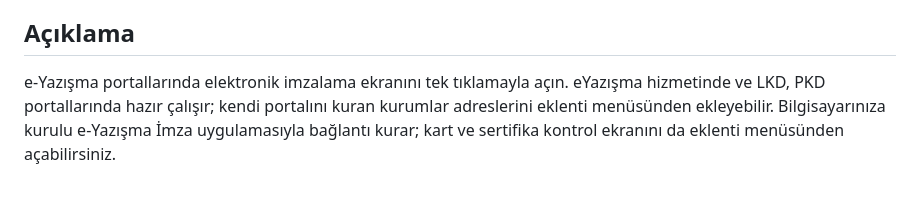
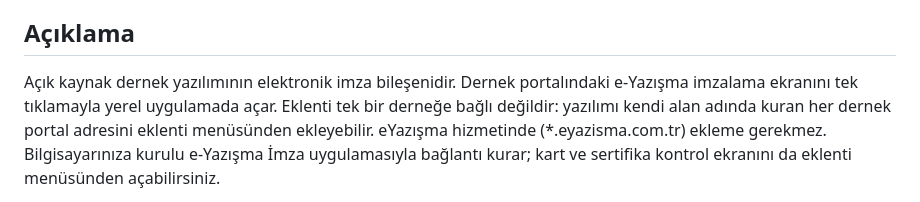
Before and after one commit to bahricanli/eyazisma-imza-chrome, a Markdown page: STORE.md, the part around the change. Drawn GitHub-style.

Commit message:
docs: describe the extension as part of the association software
Co-Authored-By: Claude Opus 5.5 <noreply@anthropic.com>

```diff
--- a/STORE.md
+++ b/STORE.md
@@ -7,9 +7,11 @@ Kategori: Productivity / İş araçları
 
 ## Açıklama
 
-e-Yazışma portallarında elektronik imzalama ekranını tek tıklamayla açın. eYazışma
-hizmetinde ve LKD, PKD portallarında hazır çalışır; kendi portalını kuran kurumlar
-adreslerini eklenti menüsünden ekleyebilir.
+Açık kaynak dernek yazılımının elektronik imza bileşenidir. Dernek portalındaki
+e-Yazışma imzalama ekranını tek tıklamayla yerel uygulamada açar. Eklenti tek bir
+derneğe bağlı değildir: yazılımı kendi alan adında kuran her dernek portal adresini
+eklenti menüsünden ekleyebilir. eYazışma hizmetinde (*.eyazisma.com.tr) ekleme
+gerekmez.
 Bilgisayarınıza kurulu e-Yazışma İmza uygulamasıyla bağlantı kurar; kart ve
 sertifika kontrol ekranını da eklenti menüsünden açabilirsiniz.
 
```
